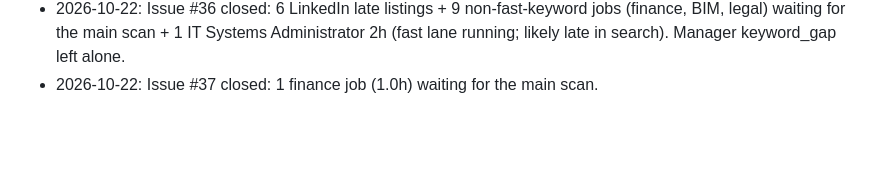
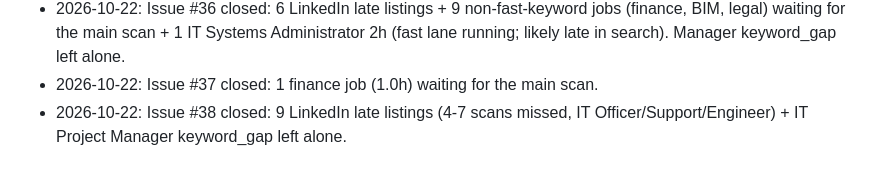
Before and after one commit to mohamedkhalaf0045-stack/job-alert, a Markdown page: docs/MEMORY.md, the part around the change. GitHub-like rendering; blank space fills up the shorter version.

Commit message:
docs: record gap-monitor issue #38 outcome
Co-Authored-By: Claude Opus 5.5 <noreply@anthropic.com>
Claude-Session: https://claude.ai/code/session_01JWRBn5FuXTbpR3vJDoXWgb

```diff
--- a/docs/MEMORY.md
+++ b/docs/MEMORY.md
@@ -137,3 +137,4 @@ Open questions to owner: PR per stage? Still use `linux/`, Railway (`railway.tom
 - 2026-10-21: Issue #35 closed: 2 LinkedIn late listings + 1 email-only IT Administrator job (keyword auto-added to scan keywords).
 - 2026-10-22: Issue #36 closed: 6 LinkedIn late listings + 9 non-fast-keyword jobs (finance, BIM, legal) waiting for the main scan + 1 IT Systems Administrator 2h (fast lane running; likely late in search). Manager keyword_gap left alone.
 - 2026-10-22: Issue #37 closed: 1 finance job (1.0h) waiting for the main scan.
+- 2026-10-22: Issue #38 closed: 9 LinkedIn late listings (4-7 scans missed, IT Officer/Support/Engineer) + IT Project Manager keyword_gap left alone.
```
